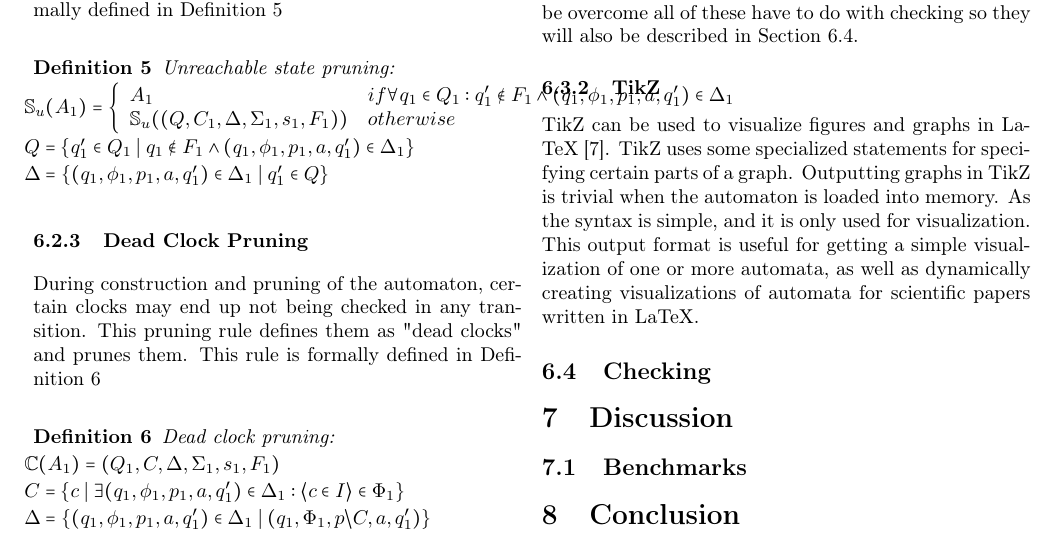
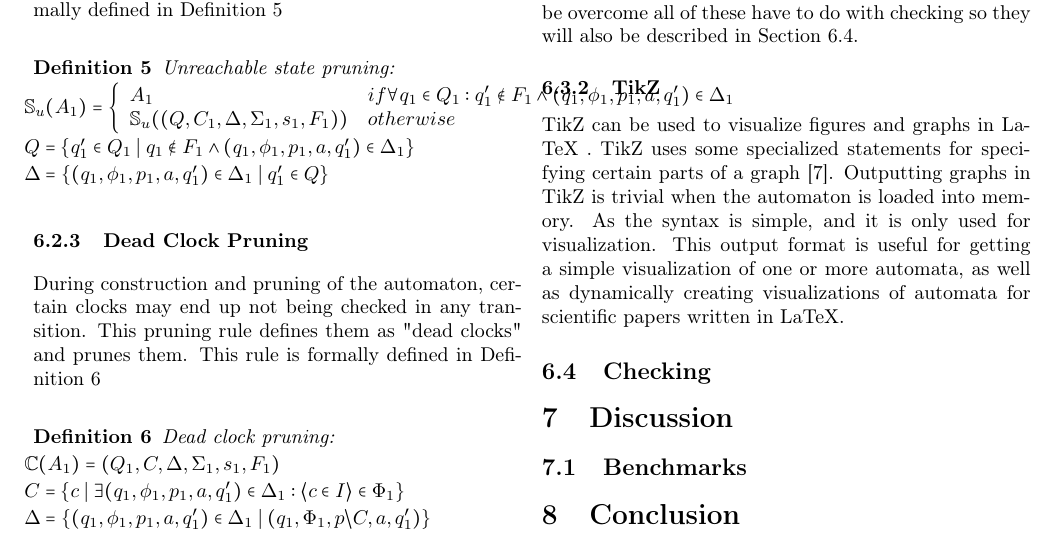
Before and after one commit to frederikja163/Bachelor, a LaTeX document (Paper/main.tex, which reads Paper/Sections/5-implementation/5.4-formats.tex): part of page 5 of 6, cut so that both start at the same text. Compiled offline with pdfLaTeX.

Commit message:
made changes based on suggestions

```diff
--- a/Paper/Sections/5-implementation/5.4-formats.tex
+++ b/Paper/Sections/5-implementation/5.4-formats.tex
@@ -9,6 +9,6 @@ Outputting to UPPAAL is achieved through translating the automata to an XML file
 When outputting to this format, there are several challenges that have to be overcome all of these have to do with checking so they will also be described in \cref{subsec:checking}.
 
 \subsubsection{TikZ}
-TikZ can be used to visualize figures and graphs in LaTeX \cite{Tikz}. TikZ uses some specialized statements for specifying certain parts of a graph.
+TikZ can be used to visualize figures and graphs in LaTeX . TikZ uses some specialized statements for specifying certain parts of a graph \cite{Tikz}.
 Outputting graphs in TikZ is trivial when the automaton is loaded into memory. As the syntax is simple, and it is only used for visualization.
 This output format is useful for getting a simple visualization of one or more automata, as well as dynamically creating visualizations of automata for scientific papers written in LaTeX.
```
